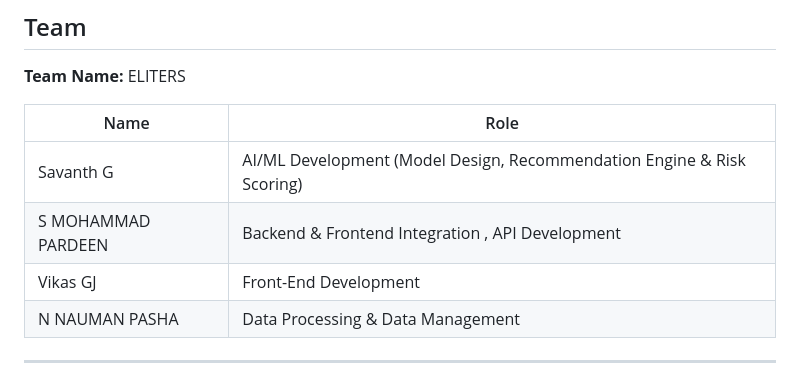
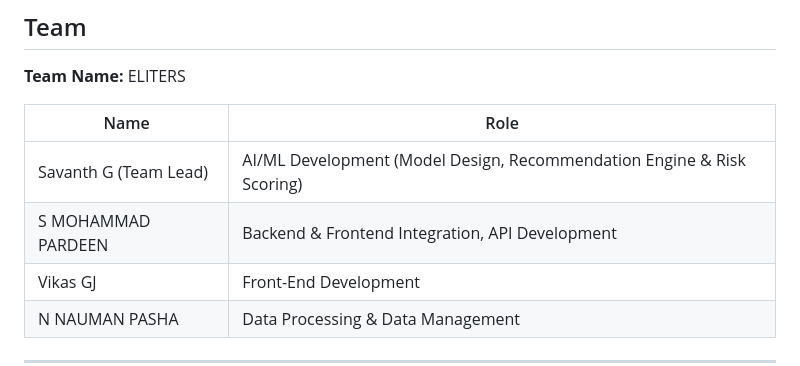
Before and after one commit to Savanth114/mindguard, a Markdown page: README.md, the part around the change. Drawn GitHub-style.

Commit message:
Update team member roles in README

```diff
--- a/README.md
+++ b/README.md
@@ -9,8 +9,8 @@
 
 | Name                    | Role                                                                    |
 |-------------------------|-------------------------------------------------------------------------|
-| Savanth G               | AI/ML Development (Model Design, Recommendation Engine & Risk Scoring)  |
-| S MOHAMMAD PARDEEN      | Backend & Frontend Integration , API Development                        |
+| Savanth G (Team Lead)   | AI/ML Development (Model Design, Recommendation Engine & Risk Scoring)  |
+| S MOHAMMAD PARDEEN      | Backend & Frontend Integration, API Development                        |
 | Vikas GJ                | Front-End Development                                                   |
 | N NAUMAN PASHA          | Data Processing & Data Management                                       |
 
```
